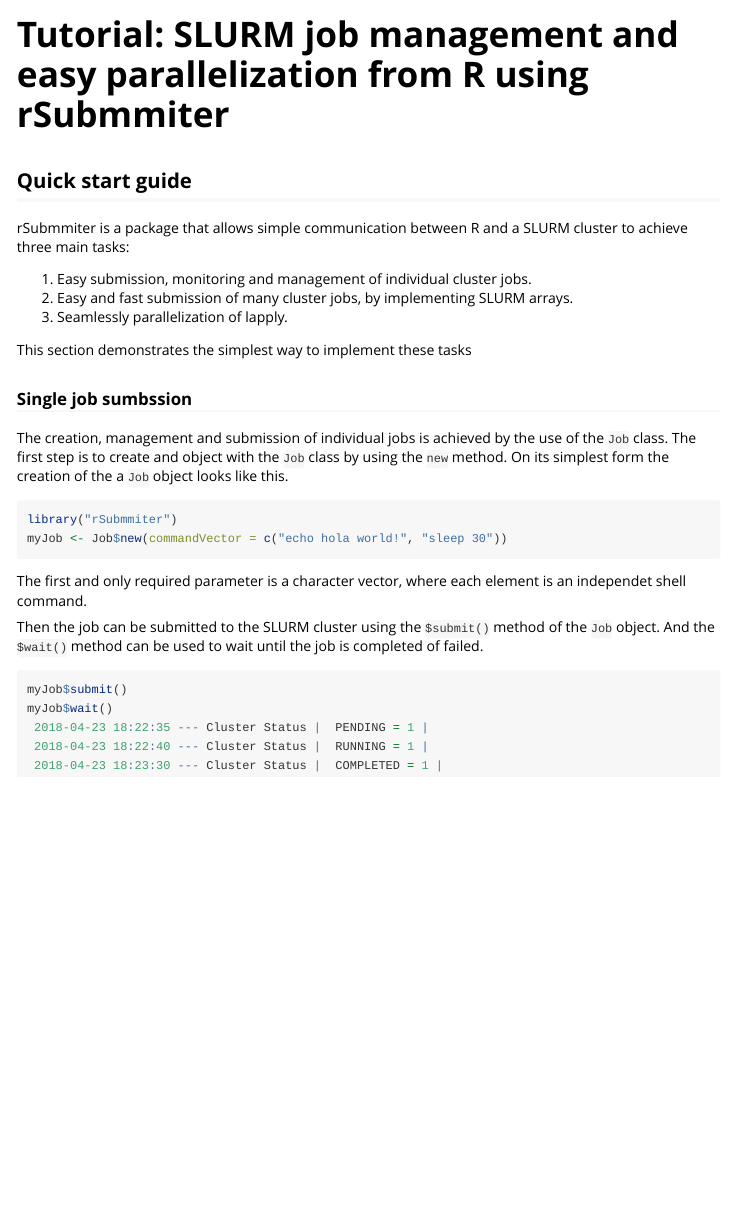
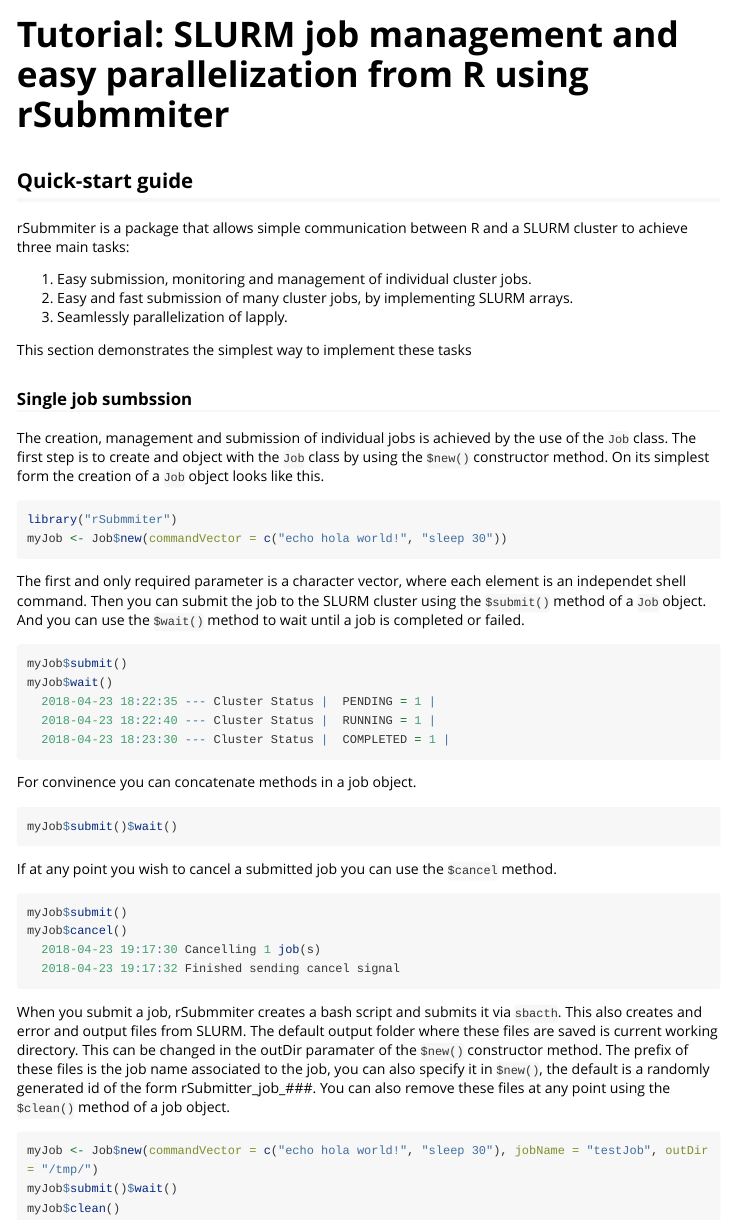
Before and after one commit to pablo-gar/rSubmitter, an R Markdown document (vignettes/tutorial_basicUse.Rmd): the page in a window 1100 px wide, from its top. Rendered offline with R 4.5, knitr and Pandoc, with nearby package versions; long lines of code are wrapped.

Commit message:
Expand vigenettes

````diff
--- a/vignettes/tutorial_basicUse.Rmd
+++ b/vignettes/tutorial_basicUse.Rmd
@@ -7,7 +7,7 @@
   \usepackage[utf8]{inputenc}
 ---
 
-## Quick start guide
+## Quick-start guide
 
 rSubmmiter is a package that allows simple communication between R and a SLURM cluster to achieve three main tasks:
 
@@ -20,22 +20,41 @@
 ### Single job sumbssion
 
 The creation, management and submission of individual jobs is achieved by the use of the `Job` class.
-The first step is to create and object with the `Job` class by using the `new` method. On its simplest form the creation of the a `Job` object looks like this.
-
+The first step is to create and object with the `Job` class by using the `$new()` constructor method. On its simplest form the creation of a `Job` object looks like this.
 ```{r eval=FALSE}
 library("rSubmmiter")
 myJob <- Job$new(commandVector = c("echo hola world!", "sleep 30"))
 ```
 
+
+
 The first and only required parameter is a character vector, where each element is an independet shell command.
-
-Then the job can be submitted to the SLURM cluster using the `$submit()` method of the `Job` object. And the `$wait()` method
-can be used to wait until the job is completed of failed.
-
+Then you can submit the job to the SLURM cluster using the `$submit()` method of a `Job` object. And you can use the `$wait()` method to wait until a job is completed or failed.
 ```{r eval=FALSE}
 myJob$submit()
 myJob$wait()
- 2018-04-23 18:22:35 --- Cluster Status |  PENDING = 1 |
- 2018-04-23 18:22:40 --- Cluster Status |  RUNNING = 1 |
- 2018-04-23 18:23:30 --- Cluster Status |  COMPLETED = 1 |
+  2018-04-23 18:22:35 --- Cluster Status |  PENDING = 1 |
+  2018-04-23 18:22:40 --- Cluster Status |  RUNNING = 1 |
+  2018-04-23 18:23:30 --- Cluster Status |  COMPLETED = 1 |
 ```
+For convinence you can concatenate methods in a job object.
+```{r eval=FALSE}
+myJob$submit()$wait()
+```
+
+
+If at any point you wish to cancel a submitted job you can use the `$cancel` method.
+```{r eval=FALSE}
+myJob$submit()
+myJob$cancel()
+  2018-04-23 19:17:30 Cancelling 1 job(s)
+  2018-04-23 19:17:32 Finished sending cancel signal
+```
+
+
+When you submit a job, rSubmmiter creates a bash script and submits it via `sbacth`. This also creates and error and output files from SLURM. The default output folder where these files are saved is current working directory. This can be changed in the outDir paramater of the `$new()` constructor method. The prefix of these files is the job name associated to the job, you can also specify it in `$new()`, the default is a randomly generated id of the form  rSubmitter_job_###. You can also remove these files at any point using the `$clean()` method of a job object.
+```{r eval=FALSE}
+myJob <- Job$new(commandVector = c("echo hola world!", "sleep 30"), jobName = "testJob", outDir = "/tmp/")
+myJob$submit()$wait()
+myJob$clean()
+```
````
Also changed, not shown: 1 other file.
